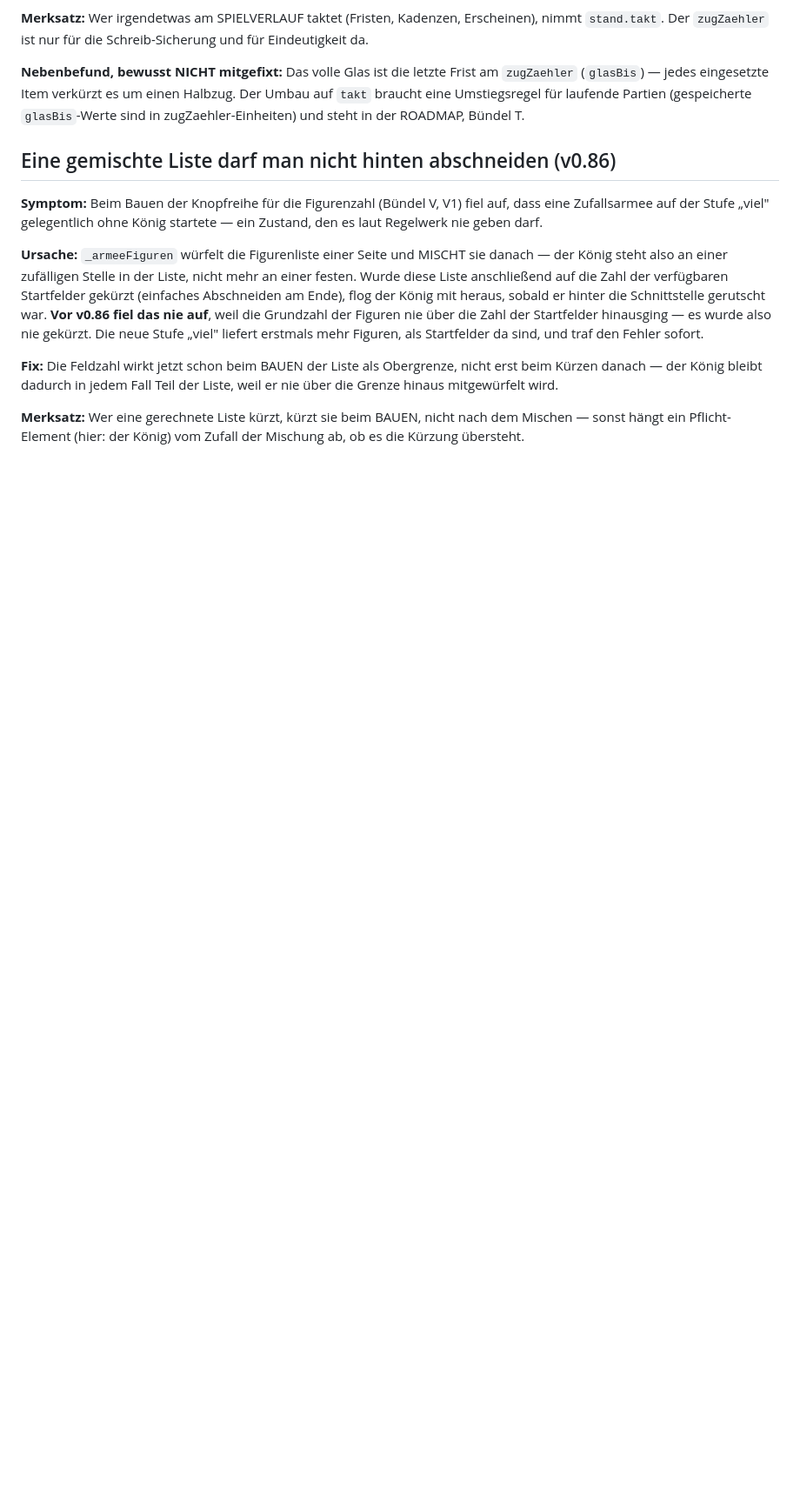
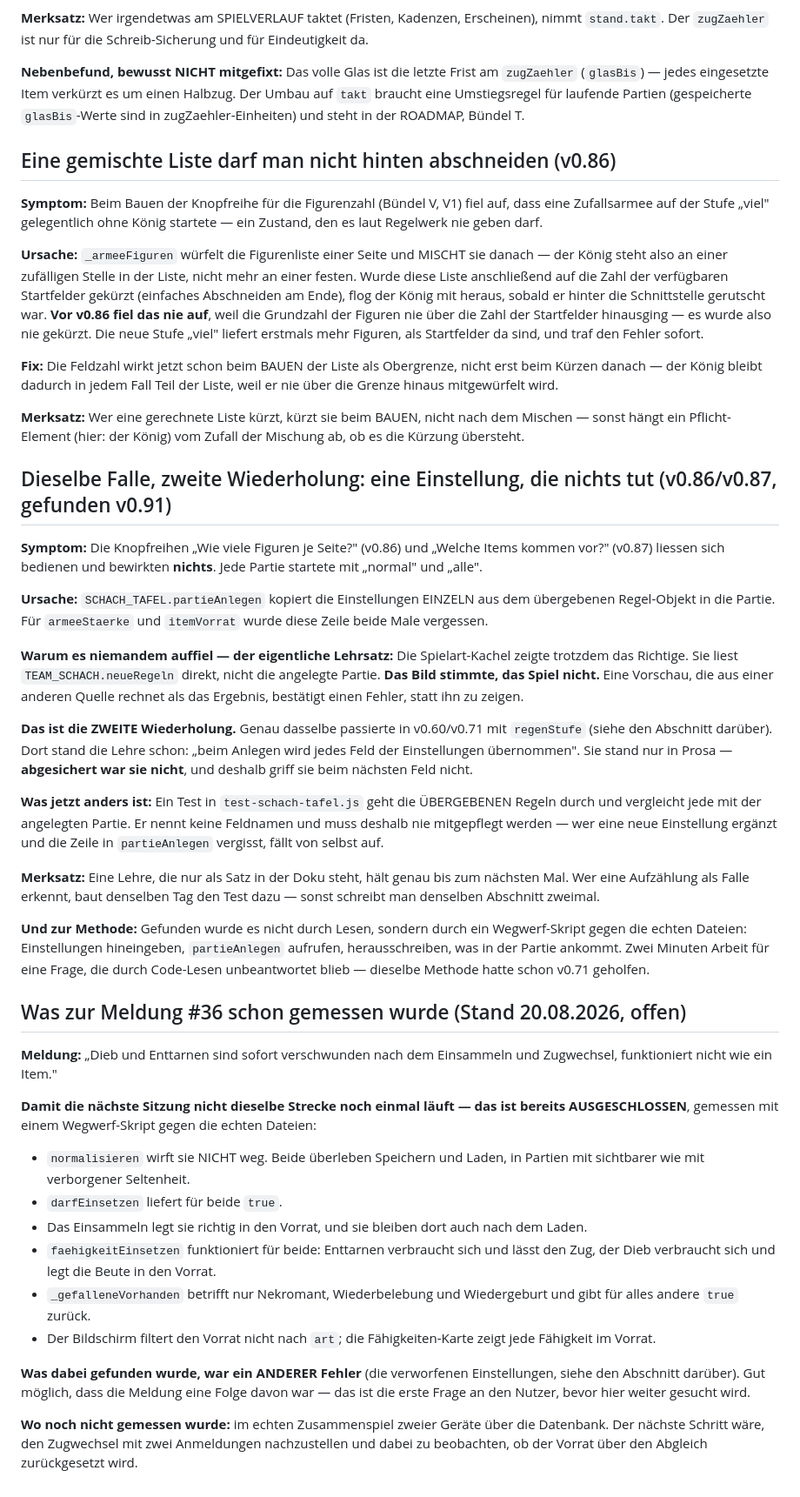
Before and after one commit to UP-Birdo/Quizz, a Markdown page: docs/entscheidungen/erkenntnisse.md, the part around the change. Shown at 87% size. Drawn GitHub-style; blank space fills up the shorter version.

Commit message:
Quizz v0.93.0

```diff
--- a/docs/entscheidungen/erkenntnisse.md
+++ b/docs/entscheidungen/erkenntnisse.md
@@ -859,3 +859,72 @@ der Liste, weil er nie über die Grenze hinaus mitgewürfelt wird.
 **Merksatz:** Wer eine gerechnete Liste kürzt, kürzt sie beim BAUEN, nicht
 nach dem Mischen — sonst hängt ein Pflicht-Element (hier: der König) vom
 Zufall der Mischung ab, ob es die Kürzung übersteht.
+
+## Dieselbe Falle, zweite Wiederholung: eine Einstellung, die nichts tut (v0.86/v0.87, gefunden v0.91)
+
+**Symptom:** Die Knopfreihen „Wie viele Figuren je Seite?" (v0.86) und „Welche
+Items kommen vor?" (v0.87) liessen sich bedienen und bewirkten **nichts**.
+Jede Partie startete mit „normal" und „alle".
+
+**Ursache:** `SCHACH_TAFEL.partieAnlegen` kopiert die Einstellungen EINZELN
+aus dem übergebenen Regel-Objekt in die Partie. Für `armeeStaerke` und
+`itemVorrat` wurde diese Zeile beide Male vergessen.
+
+**Warum es niemandem auffiel — der eigentliche Lehrsatz:** Die
+Spielart-Kachel zeigte trotzdem das Richtige. Sie liest
+`TEAM_SCHACH.neueRegeln` direkt, nicht die angelegte Partie. **Das Bild
+stimmte, das Spiel nicht.** Eine Vorschau, die aus einer anderen Quelle
+rechnet als das Ergebnis, bestätigt einen Fehler, statt ihn zu zeigen.
+
+**Das ist die ZWEITE Wiederholung.** Genau dasselbe passierte in v0.60/v0.71
+mit `regenStufe` (siehe den Abschnitt darüber). Dort stand die Lehre schon:
+„beim Anlegen wird jedes Feld der Einstellungen übernommen". Sie stand nur in
+Prosa — **abgesichert war sie nicht**, und deshalb griff sie beim nächsten
+Feld nicht.
+
+**Was jetzt anders ist:** Ein Test in `test-schach-tafel.js` geht die
+ÜBERGEBENEN Regeln durch und vergleicht jede mit der angelegten Partie. Er
+nennt keine Feldnamen und muss deshalb nie mitgepflegt werden — wer eine neue
+Einstellung ergänzt und die Zeile in `partieAnlegen` vergisst, fällt von
+selbst auf.
+
+**Merksatz:** Eine Lehre, die nur als Satz in der Doku steht, hält genau bis
+zum nächsten Mal. Wer eine Aufzählung als Falle erkennt, baut denselben Tag
+den Test dazu — sonst schreibt man denselben Abschnitt zweimal.
+
+**Und zur Methode:** Gefunden wurde es nicht durch Lesen, sondern durch ein
+Wegwerf-Skript gegen die echten Dateien: Einstellungen hineingeben,
+`partieAnlegen` aufrufen, herausschreiben, was in der Partie ankommt. Zwei
+Minuten Arbeit für eine Frage, die durch Code-Lesen unbeantwortet blieb —
+dieselbe Methode hatte schon v0.71 geholfen.
+
+## Was zur Meldung #36 schon gemessen wurde (Stand 20.08.2026, offen)
+
+**Meldung:** „Dieb und Enttarnen sind sofort verschwunden nach dem Einsammeln
+und Zugwechsel, funktioniert nicht wie ein Item."
+
+**Damit die nächste Sitzung nicht dieselbe Strecke noch einmal läuft — das
+ist bereits AUSGESCHLOSSEN**, gemessen mit einem Wegwerf-Skript gegen die
+echten Dateien:
+
+- `normalisieren` wirft sie NICHT weg. Beide überleben Speichern und Laden,
+  in Partien mit sichtbarer wie mit verborgener Seltenheit.
+- `darfEinsetzen` liefert für beide `true`.
+- Das Einsammeln legt sie richtig in den Vorrat, und sie bleiben dort auch
+  nach dem Laden.
+- `faehigkeitEinsetzen` funktioniert für beide: Enttarnen verbraucht sich und
+  lässt den Zug, der Dieb verbraucht sich und legt die Beute in den Vorrat.
+- `_gefalleneVorhanden` betrifft nur Nekromant, Wiederbelebung und
+  Wiedergeburt und gibt für alles andere `true` zurück.
+- Der Bildschirm filtert den Vorrat nicht nach `art`; die Fähigkeiten-Karte
+  zeigt jede Fähigkeit im Vorrat.
+
+**Was dabei gefunden wurde, war ein ANDERER Fehler** (die verworfenen
+Einstellungen, siehe den Abschnitt darüber). Gut möglich, dass die Meldung
+eine Folge davon war — das ist die erste Frage an den Nutzer, bevor hier
+weiter gesucht wird.
+
+**Wo noch nicht gemessen wurde:** im echten Zusammenspiel zweier Geräte über
+die Datenbank. Der nächste Schritt wäre, den Zugwechsel mit zwei Anmeldungen
+nachzustellen und dabei zu beobachten, ob der Vorrat über den Abgleich
+zurückgesetzt wird.
```
